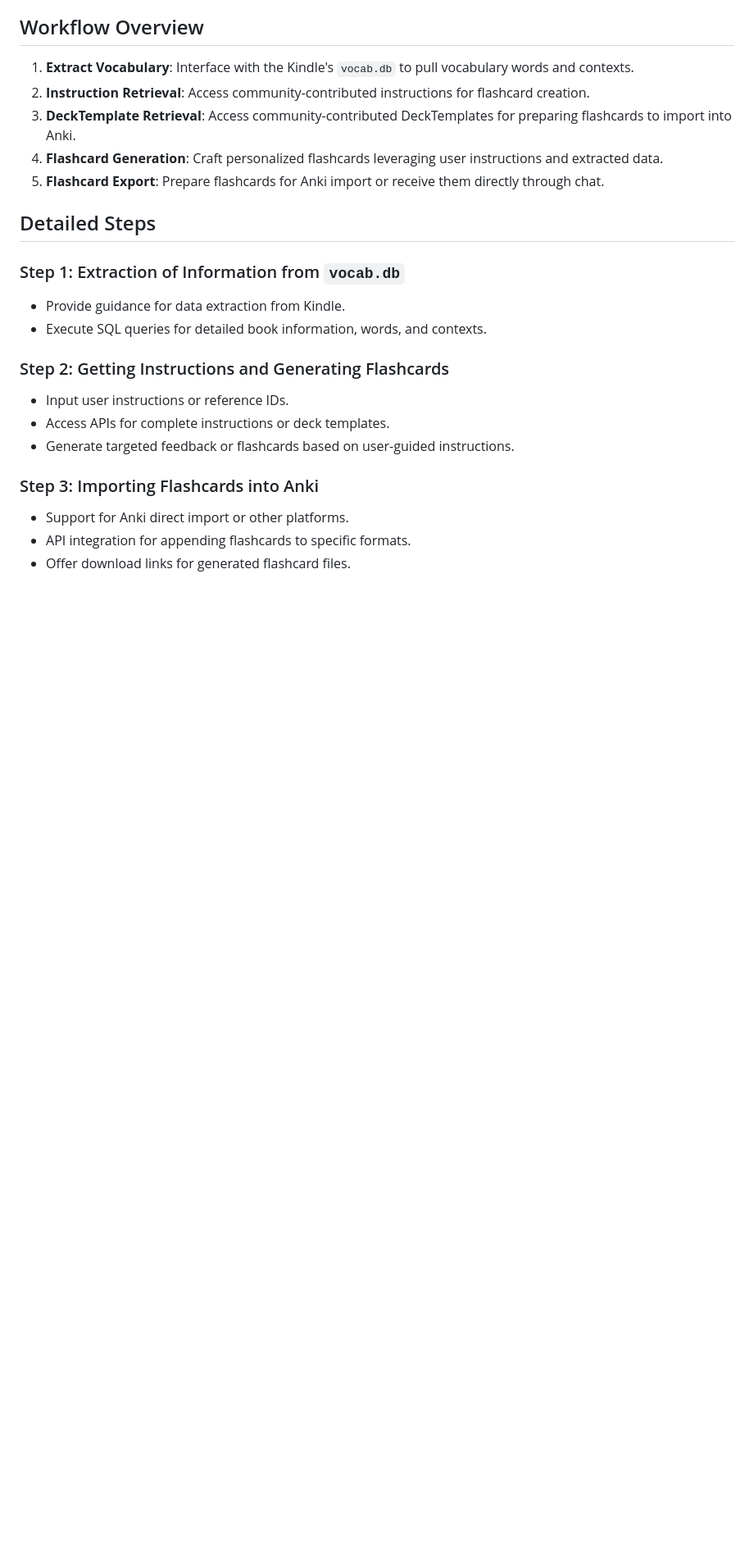
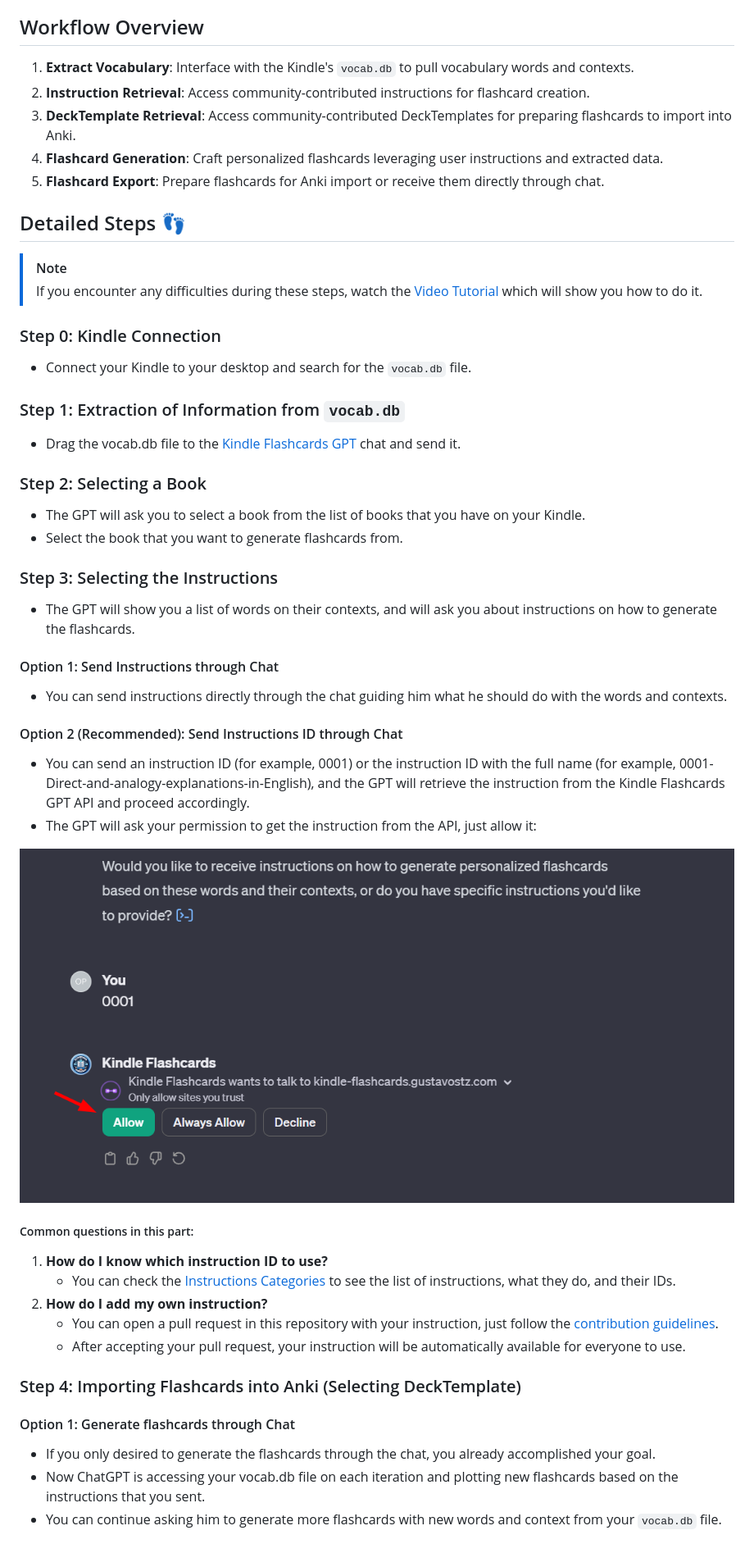
Before and after one commit to gustavostz/kindle-flashcards, a Markdown page: README.md, the part around the change printed below. Shown: that part at 82% size. Drawn GitHub-style; pictures changed too: ReadMe-assets/permission-api-kindle-flashcards.png (added); blank space fills up the shorter version.

```diff
--- a/README.md
+++ b/README.md
@@ -47,17 +47,46 @@ Words and contexts are extracted from your Kindle's `vocab.db` file, allowing GP
 4. **Flashcard Generation**: Craft personalized flashcards leveraging user instructions and extracted data.
 5. **Flashcard Export**: Prepare flashcards for Anki import or receive them directly through chat.
 
-## Detailed Steps
+## Detailed Steps 👣
+
+> [!NOTE]
+> If you encounter any difficulties during these steps, watch the [Video Tutorial](#video-tutorial-) which will show you how to do it.
+
+### Step 0: Kindle Connection
+- Connect your Kindle to your desktop and search for the `vocab.db` file.
+
 ### Step 1: Extraction of Information from `vocab.db`
-- Provide guidance for data extraction from Kindle.
-- Execute SQL queries for detailed book information, words, and contexts.
+- Drag the vocab.db file to the [Kindle Flashcards GPT](https://chat.openai.com/g/g-9wKfpW66j-kindle-flashcards) chat and send it.
 
-### Step 2: Getting Instructions and Generating Flashcards
-- Input user instructions or reference IDs.
-- Access APIs for complete instructions or deck templates.
-- Generate targeted feedback or flashcards based on user-guided instructions.
+### Step 2: Selecting a Book
+- The GPT will ask you to select a book from the list of books that you have on your Kindle.
+- Select the book that you want to generate flashcards from.
 
-### Step 3: Importing Flashcards into Anki
-- Support for Anki direct import or other platforms.
-- API integration for appending flashcards to specific formats.
-- Offer download links for generated flashcard files.
+### Step 3: Selecting the Instructions
+- The GPT will show you a list of words on their contexts, and will ask you about instructions on how to generate the flashcards.
+
+#### Option 1: Send Instructions through Chat
+- You can send instructions directly through the chat guiding him what he should do with the words and contexts.
+
+#### Option 2 (Recommended): Send Instructions ID through Chat
+- You can send an instruction ID (for example, 0001) or the instruction ID with the full name (for example, 0001-Direct-and-analogy-explanations-in-English), and the GPT will retrieve the instruction from the Kindle Flashcards GPT API and proceed accordingly.
+- The GPT will ask your permission to get the instruction from the API, just allow it:
+
+![Kindle Flashcards asking permission to use the API](ReadMe-assets/permission-api-kindle-flashcards.png)
+
+##### Common questions in this part:
+
+1. **How do I know which instruction ID to use?**
+    - You can check the [Instructions Categories](#instructions-categories) to see the list of instructions, what they do, and their IDs.
+2. **How do I add my own instruction?**
+    - You can open a pull request in this repository with your instruction, just follow the [contribution guidelines](CONTRIBUTING.md).
+    - After accepting your pull request, your instruction will be automatically available for everyone to use.
+
+
+### Step 4: Importing Flashcards into Anki (Selecting DeckTemplate)
+
+#### Option 1: Generate flashcards through Chat
+- If you only desired to generate the flashcards through the chat, you already accomplished your goal.
+- Now ChatGPT is accessing your vocab.db file on each iteration and plotting new flashcards based on the instructions that you sent.
+- You can continue asking him to generate more flashcards with new words and context from your `vocab.db` file.
+
```
Also changed, not shown: other parts of README.md (+48 -1 lines), ReadMe-assets/being-specific-about-kindle-flashcards-API.png (added), ReadMe-assets/chatgpt-bug-with-big-files.png (added), ReadMe-assets/getting-download-link-in-plain-text.png (added), ReadMe-assets/how-to-get-download-link.png (added), 1 other file.
